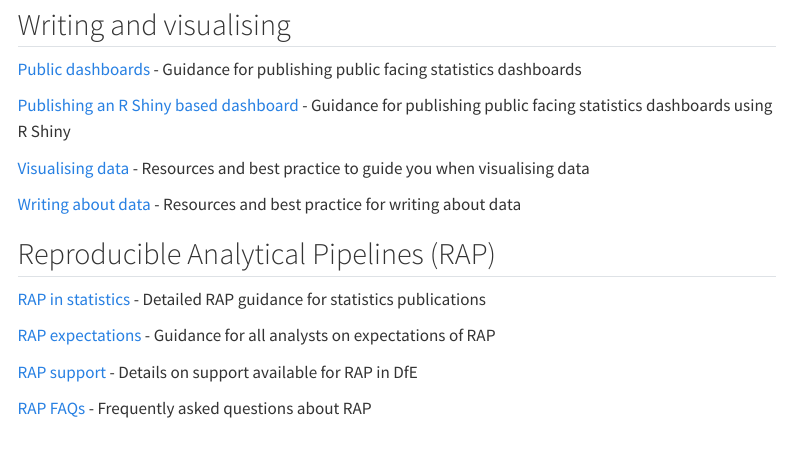
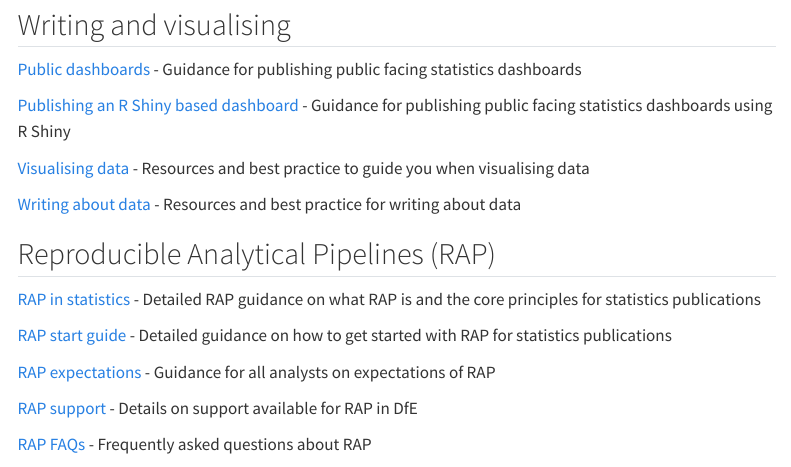
Before and after one commit to dfe-analytical-services/analysts-guide, a Quarto document (index.qmd): the page in a window 1100 px wide, from 1230 px down. Rendered offline with R 4.5, knitr and Pandoc in place of Quarto, with nearby package versions; menus at the side of the page are left out.

Commit message:
Adding the new page to the index Changing file and link ref to rap start guide

```diff
--- a/index.qmd
+++ b/index.qmd
@@ -99,7 +99,10 @@ We hope it can prove a useful community driven resource for everyone from the mo
 ## Reproducible Analytical Pipelines (RAP)
 
 [RAP in statistics](RAP/rap-statistics.html)
-- Detailed RAP guidance for statistics publications
+- Detailed RAP guidance on what RAP is and the core principles for statistics publications
+
+[RAP start guide](RAP/rap-start-guide.html)
+- Detailed guidance on how to get started with RAP for statistics publications
 
 [RAP expectations](RAP/rap-expectations.html)
 - Guidance for all analysts on expectations of RAP
```
Also changed, not shown: RAP/rap-start-guide.qmd (renamed from RAP/rap-getting-started.qmd, +1 -1 lines), RAP/rap-statistics.qmd (+1 -1 lines).
